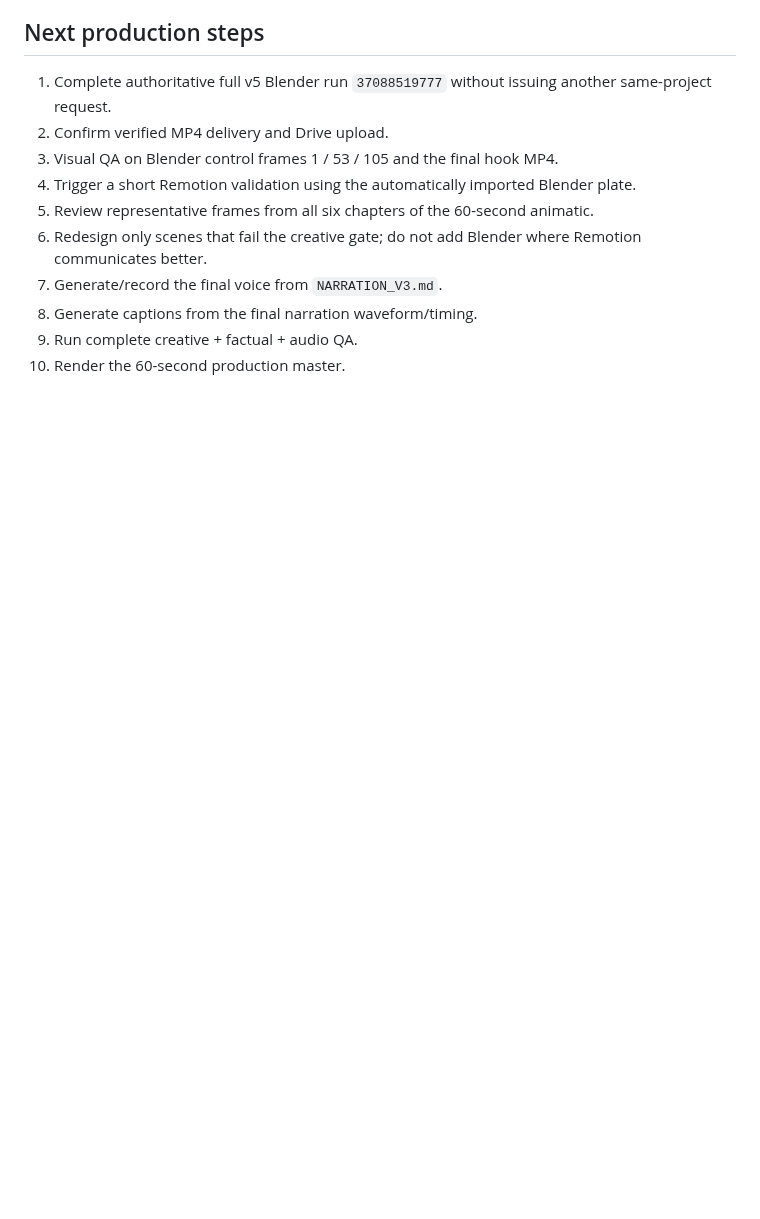
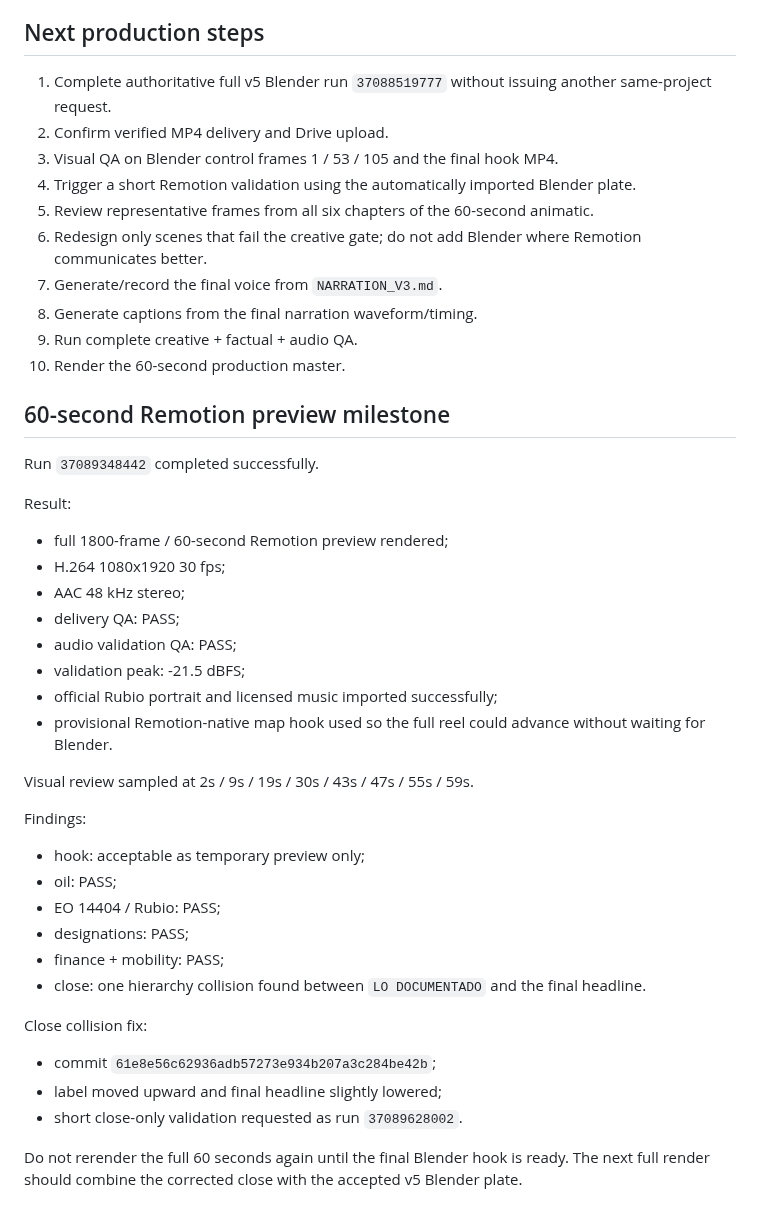
Before and after one commit to izquierdodavid528-code/Chat-gpt-work-, a Markdown page: projects/reel-rubio-habana-2026/PRODUCTION_STATUS.md, the part around the change. Rendered like a GitHub page; blank space fills up the shorter version.

Commit message:
Record successful full Rubio Habana Remotion preview milestone

```diff
--- a/projects/reel-rubio-habana-2026/PRODUCTION_STATUS.md
+++ b/projects/reel-rubio-habana-2026/PRODUCTION_STATUS.md
@@ -136,3 +136,35 @@ Key rules:
 8. Generate captions from the final narration waveform/timing.
 9. Run complete creative + factual + audio QA.
 10. Render the 60-second production master.
+
+
+## 60-second Remotion preview milestone
+
+Run `37089348442` completed successfully.
+
+Result:
+- full 1800-frame / 60-second Remotion preview rendered;
+- H.264 1080x1920 30 fps;
+- AAC 48 kHz stereo;
+- delivery QA: PASS;
+- audio validation QA: PASS;
+- validation peak: -21.5 dBFS;
+- official Rubio portrait and licensed music imported successfully;
+- provisional Remotion-native map hook used so the full reel could advance without waiting for Blender.
+
+Visual review sampled at 2s / 9s / 19s / 30s / 43s / 47s / 55s / 59s.
+
+Findings:
+- hook: acceptable as temporary preview only;
+- oil: PASS;
+- EO 14404 / Rubio: PASS;
+- designations: PASS;
+- finance + mobility: PASS;
+- close: one hierarchy collision found between `LO DOCUMENTADO` and the final headline.
+
+Close collision fix:
+- commit `61e8e56c62936adb57273e934b207a3c284be42b`;
+- label moved upward and final headline slightly lowered;
+- short close-only validation requested as run `37089628002`.
+
+Do not rerender the full 60 seconds again until the final Blender hook is ready. The next full render should combine the corrected close with the accepted v5 Blender plate.
```
